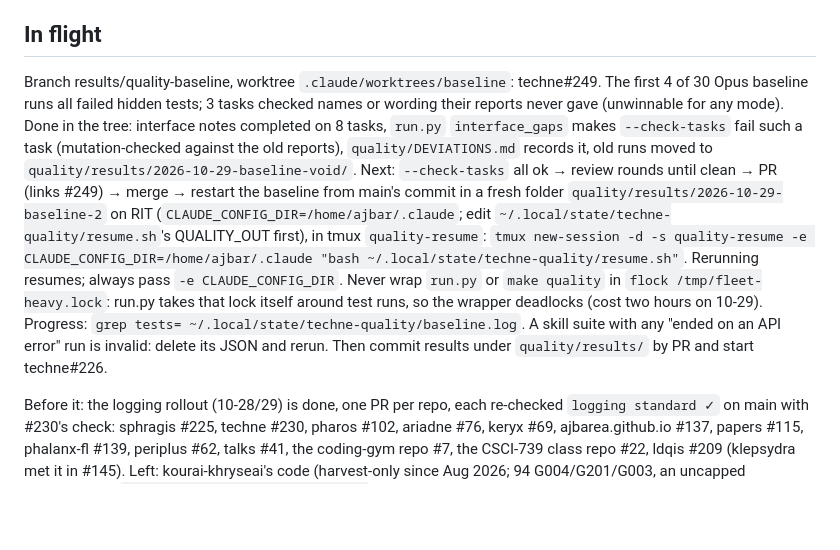
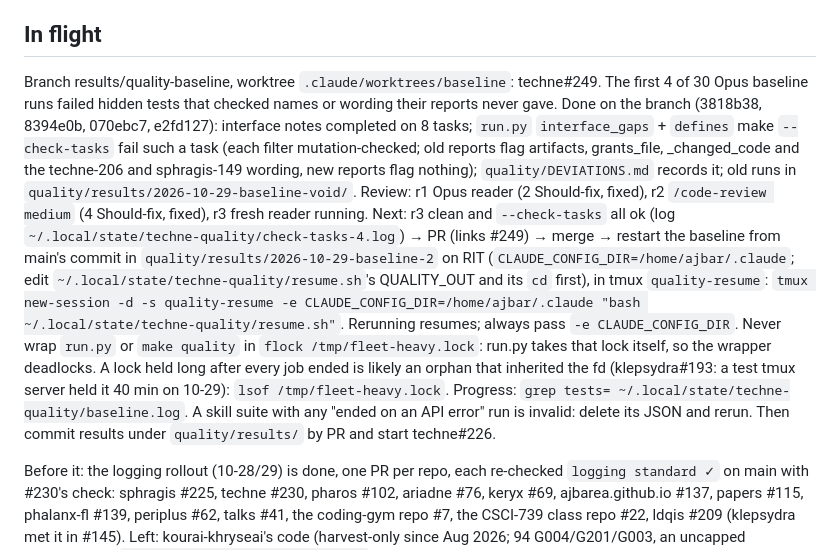
Before and after one commit to ajbarea/techne, a Markdown page: IMPL.md, the part around the change. Rendered like a GitHub page; blank space fills up the shorter version.

Commit message:
docs(impl): resume state for #249 review rounds

```diff
--- a/IMPL.md
+++ b/IMPL.md
@@ -7,20 +7,25 @@ moves to its dated Shipped log. Over ~50 lines means something referential crept
 ## In flight
 
 Branch results/quality-baseline, worktree `.claude/worktrees/baseline`: techne#249. The first 4
-of 30 Opus baseline runs all failed hidden tests; 3 tasks checked names or wording their reports
-never gave (unwinnable for any mode). Done in the tree: interface notes completed on 8 tasks,
-`run.py` `interface_gaps` makes `--check-tasks` fail such a task (mutation-checked against the
-old reports), `quality/DEVIATIONS.md` records it, old runs moved to
-`quality/results/2026-10-29-baseline-void/`. Next: `--check-tasks` all ok → review rounds until
-clean → PR (links #249) → merge → restart the baseline from main's commit in a fresh folder
-`quality/results/2026-10-29-baseline-2` on RIT (`CLAUDE_CONFIG_DIR=/home/ajbar/.claude`; edit
-`~/.local/state/techne-quality/resume.sh`'s QUALITY_OUT first), in tmux `quality-resume`:
+of 30 Opus baseline runs failed hidden tests that checked names or wording their reports never
+gave. Done on the branch (3818b38, 8394e0b, 070ebc7, e2fd127): interface notes completed on 8
+tasks; `run.py` `interface_gaps` + `defines` make `--check-tasks` fail such a task (each filter
+mutation-checked; old reports flag artifacts, grants_file, _changed_code and the techne-206 and
+sphragis-149 wording, new reports flag nothing); `quality/DEVIATIONS.md` records it; old runs in
+`quality/results/2026-10-29-baseline-void/`. Review: r1 Opus reader (2 Should-fix, fixed), r2
+`/code-review medium` (4 Should-fix, fixed), r3 fresh reader running. Next: r3 clean and
+`--check-tasks` all ok (log `~/.local/state/techne-quality/check-tasks-4.log`) → PR (links #249)
+→ merge → restart the baseline from main's commit in `quality/results/2026-10-29-baseline-2` on
+RIT (`CLAUDE_CONFIG_DIR=/home/ajbar/.claude`; edit `~/.local/state/techne-quality/resume.sh`'s
+QUALITY_OUT and its `cd` first), in tmux `quality-resume`:
 `tmux new-session -d -s quality-resume -e CLAUDE_CONFIG_DIR=/home/ajbar/.claude "bash
 ~/.local/state/techne-quality/resume.sh"`. Rerunning resumes; always pass `-e CLAUDE_CONFIG_DIR`.
-Never wrap `run.py` or `make quality` in `flock /tmp/fleet-heavy.lock`: run.py takes that lock itself
-around test runs, so the wrapper deadlocks (cost two hours on 10-29). Progress: `grep tests= ~/.local/state/techne-quality/baseline.log`. A skill suite with any
-"ended on an API error" run is invalid: delete its JSON and rerun. Then commit results under
-`quality/results/` by PR and start techne#226.
+Never wrap `run.py` or `make quality` in `flock /tmp/fleet-heavy.lock`: run.py takes that lock
+itself, so the wrapper deadlocks. A lock held long after every job ended is likely an orphan that
+inherited the fd (klepsydra#193: a test tmux server held it 40 min on 10-29): `lsof
+/tmp/fleet-heavy.lock`. Progress: `grep tests= ~/.local/state/techne-quality/baseline.log`. A
+skill suite with any "ended on an API error" run is invalid: delete its JSON and rerun. Then
+commit results under `quality/results/` by PR and start techne#226.
 
 Before it: the logging rollout (10-28/29) is done, one PR per repo, each re-checked `logging standard ✓`
 on main with #230's check: sphragis #225, techne #230, pharos #102, ariadne #76, keryx #69,
```
